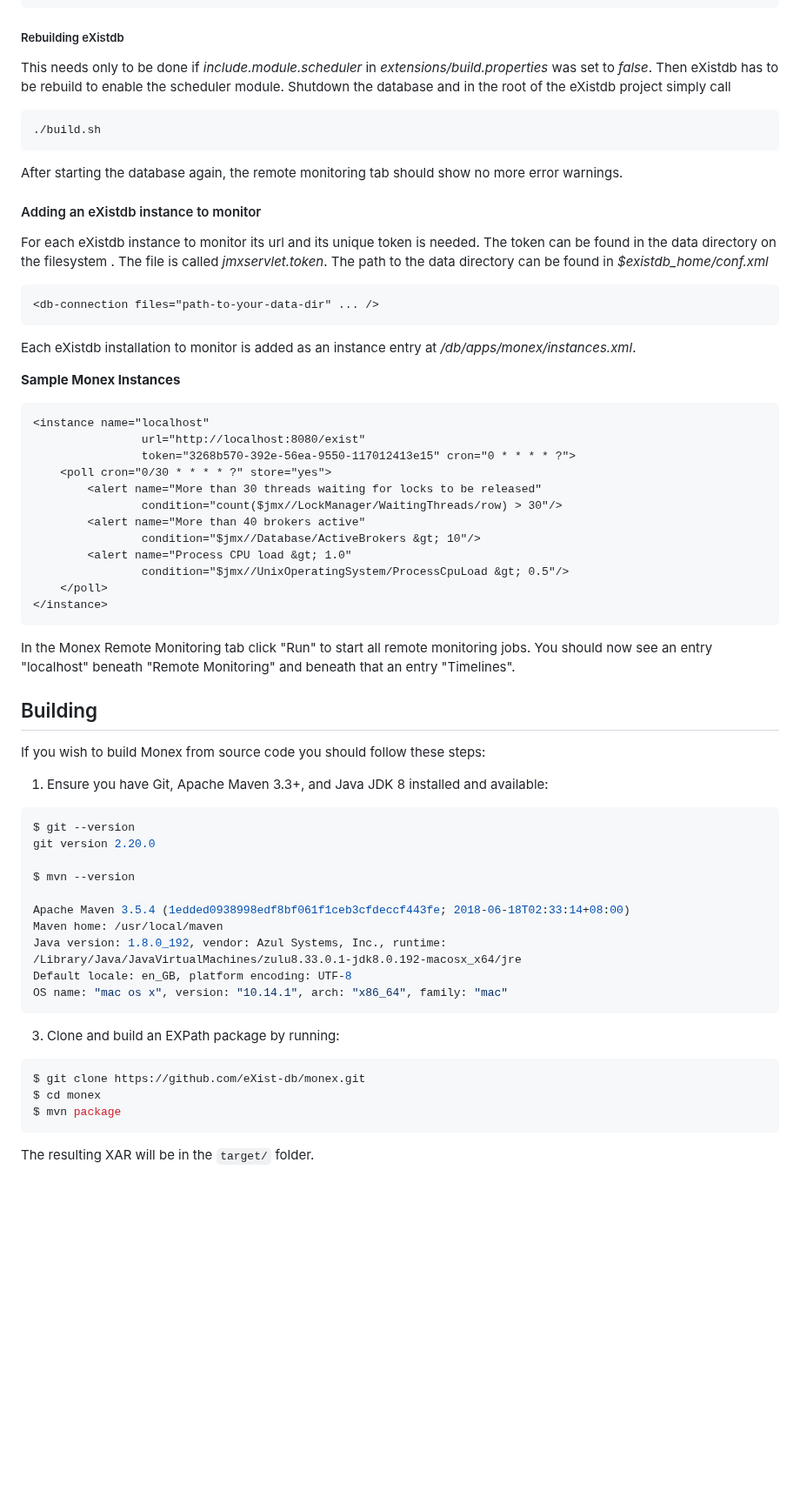
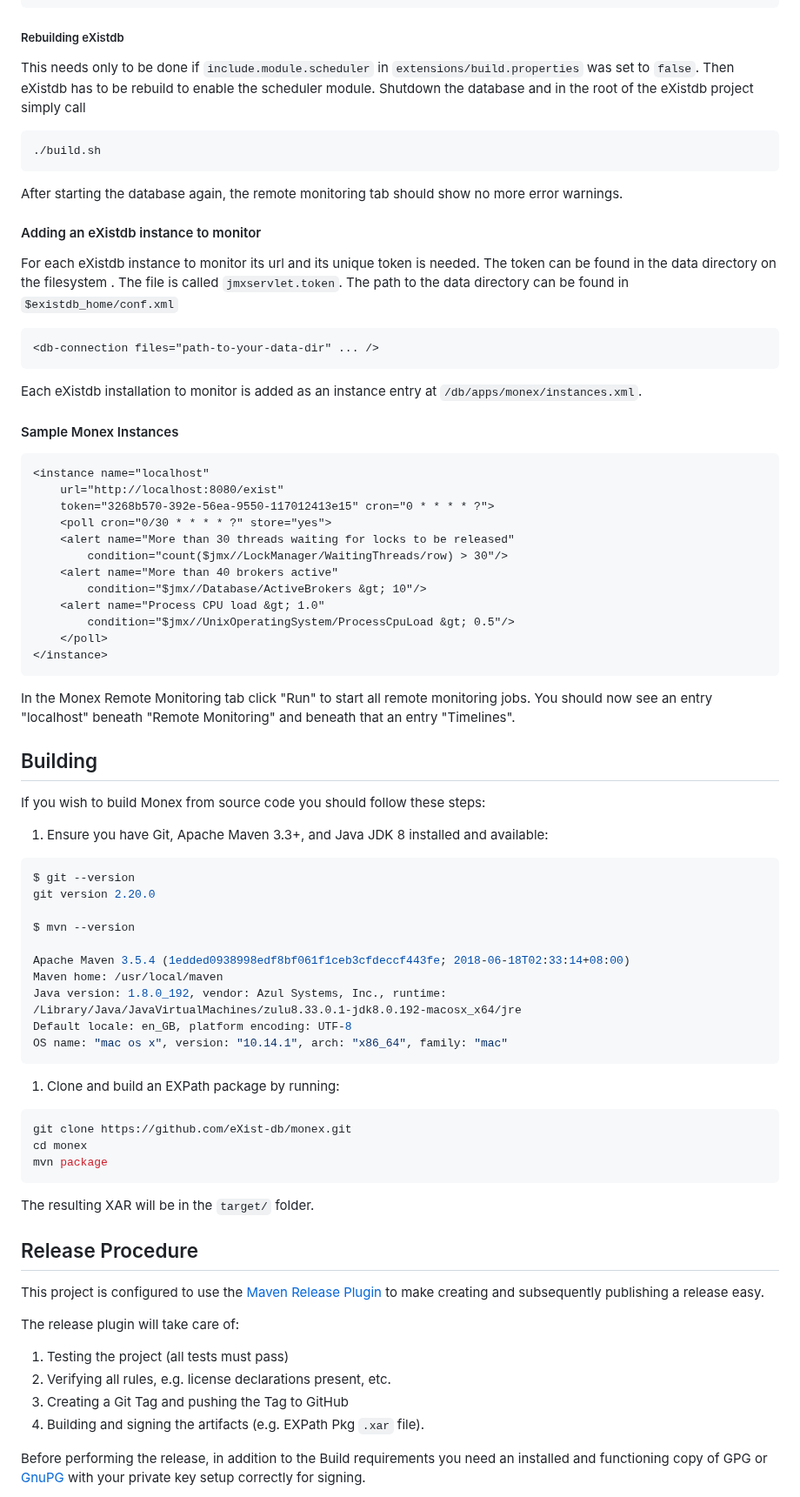
Before and after one commit to eXist-db/monex, a Markdown page: README.md, the part around one of its changes. Shown at 87% size. Rendered like a GitHub page; blank space fills up the shorter version.

Commit message:
docs(readme): release info
untested

close #230

````diff
--- a/README.md
+++ b/README.md
@@ -35,40 +40,49 @@ and in *$eXistdb_home/conf.xml* make sure the Scheduler module is not commented
 
 ##### Rebuilding eXistdb
-This needs only to be done if *include.module.scheduler* in *extensions/build.properties* was set to *false*. Then eXistdb has to be rebuild to enable the scheduler module. Shutdown the database and in the root of the eXistdb project simply call
 
-	./build.sh
+This needs only to be done if `include.module.scheduler` in `extensions/build.properties` was set to `false`. Then eXistdb has to be rebuild to enable the scheduler module. Shutdown the database and in the root of the eXistdb project simply call
+
+```shell
+./build.sh
+```
 
 After starting the database again, the remote monitoring tab should show no more error warnings.
 
 #### Adding an eXistdb instance to monitor
-For each eXistdb instance to monitor its url and its unique token is needed. The token can be found in the data directory on the filesystem . The file is called *jmxservlet.token*. The path to the data directory can be found in *$existdb_home/conf.xml*
 
-	<db-connection files="path-to-your-data-dir" ... />
+For each eXistdb instance to monitor its url and its unique token is needed. The token can be found in the data directory on the filesystem . The file is called `jmxservlet.token`. The path to the data directory can be found in `$existdb_home/conf.xml`
 
-Each eXistdb installation to monitor is added as an instance entry at */db/apps/monex/instances.xml*.
+```xml
+<db-connection files="path-to-your-data-dir" ... />
+```
 
-**Sample Monex Instances**
+Each eXistdb installation to monitor is added as an instance entry at `/db/apps/monex/instances.xml`.
 
-	<instance name="localhost"
-	    			url="http://localhost:8080/exist"
-	    			token="3268b570-392e-56ea-9550-117012413e15" cron="0 * * * * ?">
-    	<poll cron="0/30 * * * * ?" store="yes">
-       		<alert name="More than 30 threads waiting for locks to be released"
-            		condition="count($jmx//LockManager/WaitingThreads/row) > 30"/>
-			<alert name="More than 40 brokers active"
-            		condition="$jmx//Database/ActiveBrokers &gt; 10"/>
-			<alert name="Process CPU load &gt; 1.0"
-            		condition="$jmx//UnixOperatingSystem/ProcessCpuLoad &gt; 0.5"/>
-		</poll>
-	</instance>
+#### Sample Monex Instances
+
+```xml
+<instance name="localhost"
+	url="http://localhost:8080/exist"
+    token="3268b570-392e-56ea-9550-117012413e15" cron="0 * * * * ?">
+	<poll cron="0/30 * * * * ?" store="yes">
+    <alert name="More than 30 threads waiting for locks to be released"
+    	condition="count($jmx//LockManager/WaitingThreads/row) > 30"/>
+	<alert name="More than 40 brokers active"
+    	condition="$jmx//Database/ActiveBrokers &gt; 10"/>
+	<alert name="Process CPU load &gt; 1.0"
+    	condition="$jmx//UnixOperatingSystem/ProcessCpuLoad &gt; 0.5"/>
+	</poll>
+</instance>
+```
 
 In the Monex Remote Monitoring tab click "Run" to start all remote monitoring jobs. You should now see an entry "localhost" beneath "Remote Monitoring" and beneath that an entry "Timelines".
 
+## Building
 
-## Building
 If you wish to build Monex from source code you should follow these steps:
 
-1.  Ensure you have Git, Apache Maven 3.3+, and Java JDK 8 installed and available:
+1. Ensure you have Git, Apache Maven 3.3+, and Java JDK 8 installed and available:
+
 ```bash
 $ git --version
 git version 2.20.0
@@ -82,11 +96,26 @@ Default locale: en_GB, platform encoding: UTF-8
 OS name: "mac os x", version: "10.14.1", arch: "x86_64", family: "mac"
 ```
 
-3.  Clone and build an EXPath package by running:
+1. Clone and build an EXPath package by running:
+
 ```bash
-$ git clone https://github.com/eXist-db/monex.git
-$ cd monex
-$ mvn package
+git clone https://github.com/eXist-db/monex.git
+cd monex
+mvn package
 ```
 
 The resulting XAR will be in the `target/` folder.
+
+## Release Procedure
+
+This project is configured to use the [Maven Release Plugin](https://maven.apache.org/maven-release/maven-release-plugin/) to make creating and subsequently publishing a release easy.
+
+The release plugin will take care of:
+
+1. Testing the project (all tests must pass)
+2. Verifying all rules, e.g. license declarations present, etc.
+3. Creating a Git Tag and pushing the Tag to GitHub
+4. Building and signing the artifacts (e.g. EXPath Pkg `.xar` file).
+
+Before performing the release, in addition to the Build requirements you need an installed and functioning copy of GPG or [GnuPG](https://gnupg.org/) with your private key setup correctly for signing.
+
````
Also changed, not shown: other parts of README.md (+71 -12 lines).
